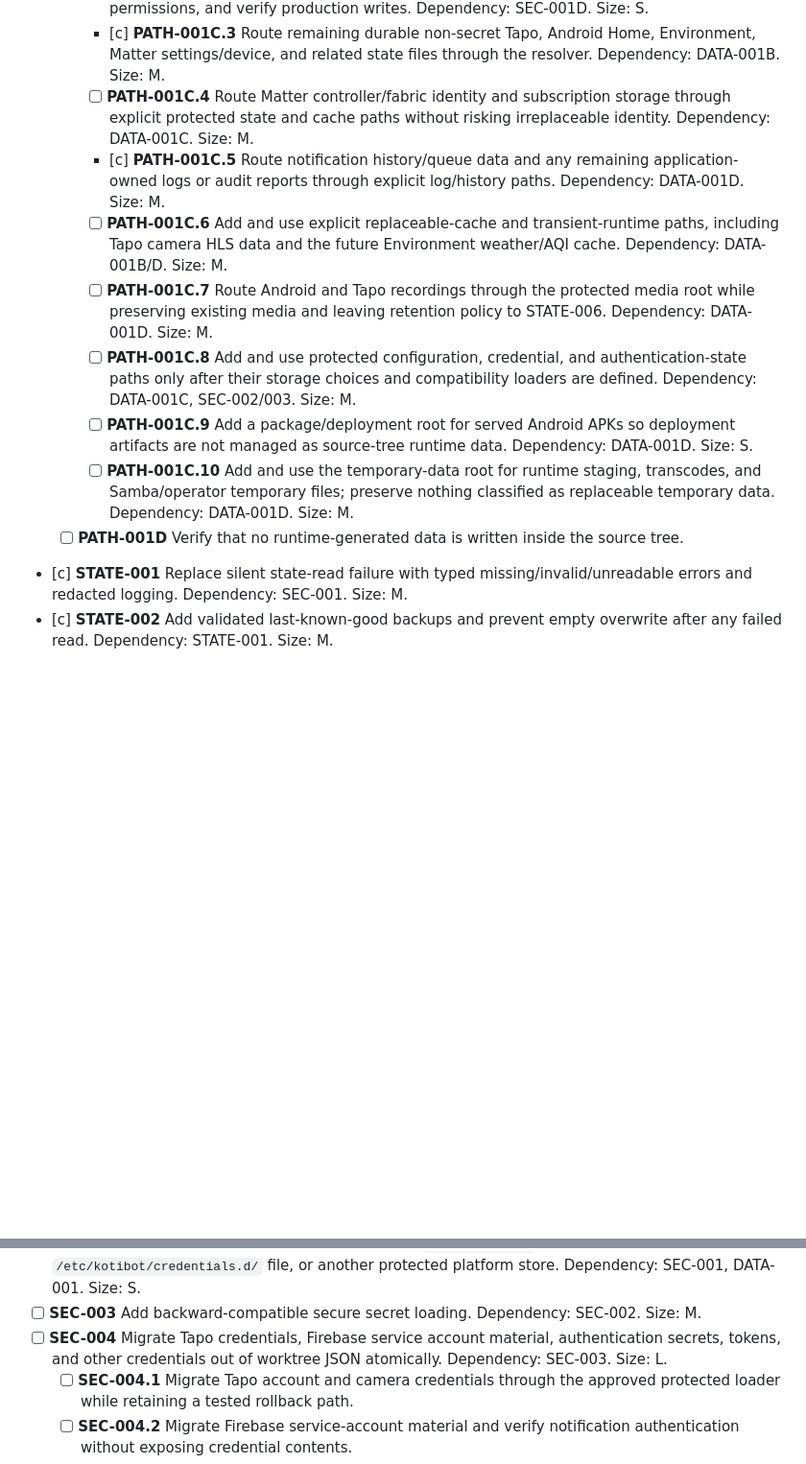
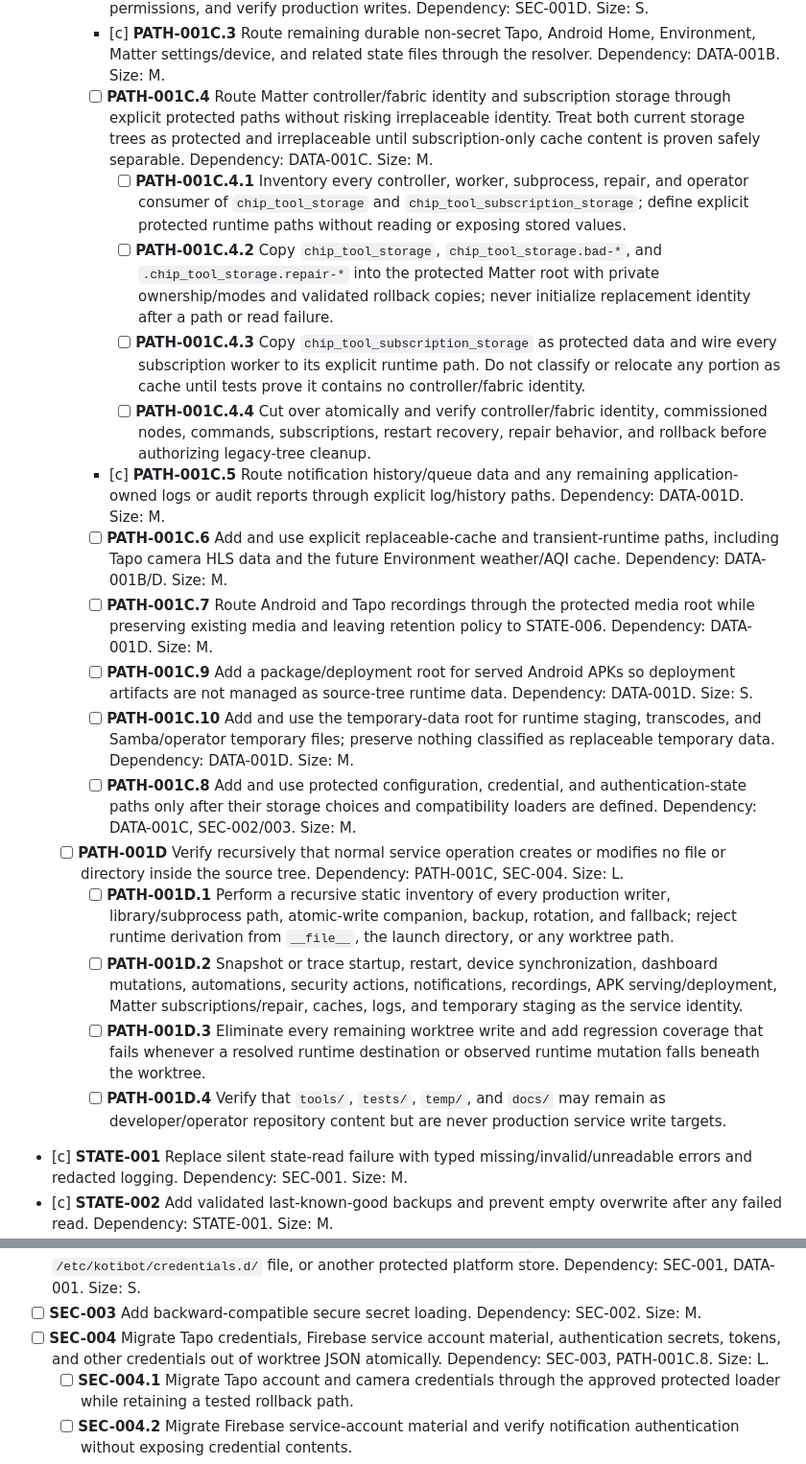
Before and after one commit to shift2076-creator/KotiBot, a Markdown page: docs/roadmaps/KotiBot_Roadmap_Checklist.md, 2 parts joined by grey strips. Shown at 96% size. GitHub-like rendering; blank space fills up the shorter version.

Commit message:
feat: Enhance roadmap checklist with read-only source execution order and additional migration tasks

```diff
--- a/docs/roadmaps/KotiBot_Roadmap_Checklist.md
+++ b/docs/roadmaps/KotiBot_Roadmap_Checklist.md
@@ -50,14 +60,22 @@
     - [c] **PATH-001C.1** Route Activity history to `<log-root>/activity/activity_state.json`, preserve existing history, enforce private permissions, and verify production use. Dependency: SEC-001D. Size: S.
     - [c] **PATH-001C.2** Route the security audit and its rotation file to `<log-root>/security/security_audit.jsonl{,.1}`, preserve existing history, enforce private permissions, and verify production writes. Dependency: SEC-001D. Size: S.
     - [c] **PATH-001C.3** Route remaining durable non-secret Tapo, Android Home, Environment, Matter settings/device, and related state files through the resolver. Dependency: DATA-001B. Size: M.
-    - [ ] **PATH-001C.4** Route Matter controller/fabric identity and subscription storage through explicit protected state and cache paths without risking irreplaceable identity. Dependency: DATA-001C. Size: M.
+    - [ ] **PATH-001C.4** Route Matter controller/fabric identity and subscription storage through explicit protected paths without risking irreplaceable identity. Treat both current storage trees as protected and irreplaceable until subscription-only cache content is proven safely separable. Dependency: DATA-001C. Size: M.
+      - [ ] **PATH-001C.4.1** Inventory every controller, worker, subprocess, repair, and operator consumer of `chip_tool_storage` and `chip_tool_subscription_storage`; define explicit protected runtime paths without reading or exposing stored values.
+      - [ ] **PATH-001C.4.2** Copy `chip_tool_storage`, `chip_tool_storage.bad-*`, and `.chip_tool_storage.repair-*` into the protected Matter root with private ownership/modes and validated rollback copies; never initialize replacement identity after a path or read failure.
+      - [ ] **PATH-001C.4.3** Copy `chip_tool_subscription_storage` as protected data and wire every subscription worker to its explicit runtime path. Do not classify or relocate any portion as cache until tests prove it contains no controller/fabric identity.
+      - [ ] **PATH-001C.4.4** Cut over atomically and verify controller/fabric identity, commissioned nodes, commands, subscriptions, restart recovery, repair behavior, and rollback before authorizing legacy-tree cleanup.
     - [c] **PATH-001C.5** Route notification history/queue data and any remaining application-owned logs or audit reports through explicit log/history paths. Dependency: DATA-001D. Size: M.
     - [ ] **PATH-001C.6** Add and use explicit replaceable-cache and transient-runtime paths, including Tapo camera HLS data and the future Environment weather/AQI cache. Dependency: DATA-001B/D. Size: M.
     - [ ] **PATH-001C.7** Route Android and Tapo recordings through the protected media root while preserving existing media and leaving retention policy to STATE-006. Dependency: DATA-001D. Size: M.
-    - [ ] **PATH-001C.8** Add and use protected configuration, credential, and authentication-state paths only after their storage choices and compatibility loaders are defined. Dependency: DATA-001C, SEC-002/003. Size: M.
     - [ ] **PATH-001C.9** Add a package/deployment root for served Android APKs so deployment artifacts are not managed as source-tree runtime data. Dependency: DATA-001D. Size: S.
     - [ ] **PATH-001C.10** Add and use the temporary-data root for runtime staging, transcodes, and Samba/operator temporary files; preserve nothing classified as replaceable temporary data. Dependency: DATA-001D. Size: M.
-  - [ ] **PATH-001D** Verify that no runtime-generated data is written inside the source tree.
+    - [ ] **PATH-001C.8** Add and use protected configuration, credential, and authentication-state paths only after their storage choices and compatibility loaders are defined. Dependency: DATA-001C, SEC-002/003. Size: M.
+  - [ ] **PATH-001D** Verify recursively that normal service operation creates or modifies no file or directory inside the source tree. Dependency: PATH-001C, SEC-004. Size: L.
+    - [ ] **PATH-001D.1** Perform a recursive static inventory of every production writer, library/subprocess path, atomic-write companion, backup, rotation, and fallback; reject runtime derivation from `__file__`, the launch directory, or any worktree path.
+    - [ ] **PATH-001D.2** Snapshot or trace startup, restart, device synchronization, dashboard mutations, automations, security actions, notifications, recordings, APK serving/deployment, Matter subscriptions/repair, caches, logs, and temporary staging as the service identity.
+    - [ ] **PATH-001D.3** Eliminate every remaining worktree write and add regression coverage that fails whenever a resolved runtime destination or observed runtime mutation falls beneath the worktree.
+    - [ ] **PATH-001D.4** Verify that `tools/`, `tests/`, `temp/`, and `docs/` may remain as developer/operator repository content but are never production service write targets.
 - [c] **STATE-001** Replace silent state-read failure with typed missing/invalid/unreadable errors and redacted logging. Dependency: SEC-001. Size: M.
 - [c] **STATE-002** Add validated last-known-good backups and prevent empty overwrite after any failed read. Dependency: STATE-001. Size: M.
 - [ ] **STATE-003** Enforce private directory/file permissions after every atomic write and validate access as the service identity. Dependency: PATH-001, STATE-001. Size: S.
@@ -75,7 +93,7 @@
   - [ ] **STATE-007.4** Exercise rollback, reapply the migration, retain the approved recovery copy, and defer old-path cleanup until verification completes.
 - [ ] **SEC-002** Classify each secret and choose systemd `LoadCredential`, protected `/etc/kotibot/credentials.d/` file, or another protected platform store. Dependency: SEC-001, DATA-001. Size: S.
 - [ ] **SEC-003** Add backward-compatible secure secret loading. Dependency: SEC-002. Size: M.
-- [ ] **SEC-004** Migrate Tapo credentials, Firebase service account material, authentication secrets, tokens, and other credentials out of worktree JSON atomically. Dependency: SEC-003. Size: L.
+- [ ] **SEC-004** Migrate Tapo credentials, Firebase service account material, authentication secrets, tokens, and other credentials out of worktree JSON atomically. Dependency: SEC-003, PATH-001C.8. Size: L.
   - [ ] **SEC-004.1** Migrate Tapo account and camera credentials through the approved protected loader while retaining a tested rollback path.
   - [ ] **SEC-004.2** Migrate Firebase service-account material and verify notification authentication without exposing credential contents.
   - [ ] **SEC-004.3** Migrate dashboard/device authentication secrets, enrollment material, sessions, and persisted tokens from source-tree state.
```
Also changed, not shown: other parts of docs/roadmaps/KotiBot_Roadmap_Checklist.md (+15 -3 lines).
